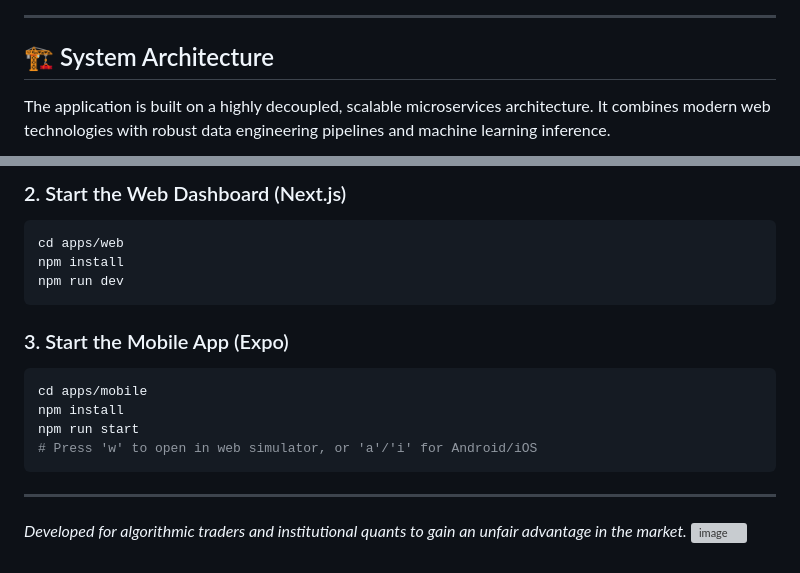
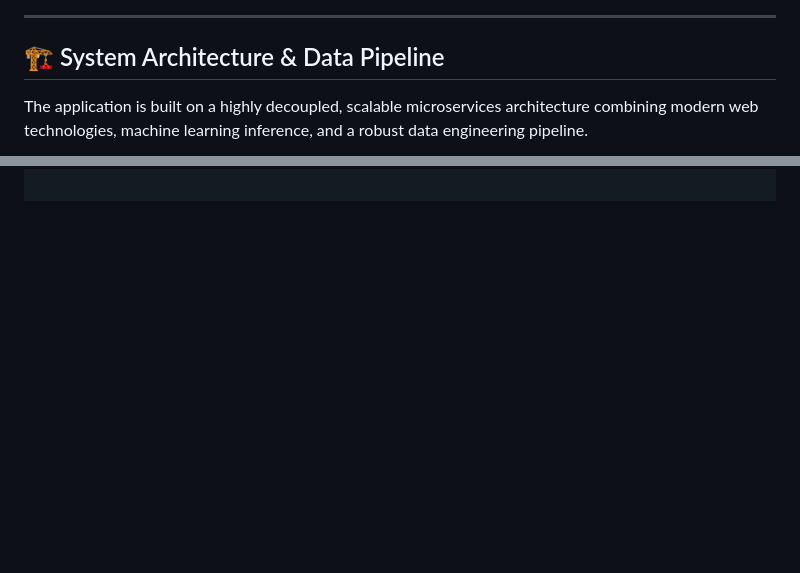
Before and after one commit to fylexcon/quantvantage-ai, a Markdown page: README.md, 2 parts joined by grey strips. GitHub-like rendering; blank space fills up the shorter version; grey boxes are pictures that could not be loaded.

````diff
--- a/README.md
+++ b/README.md
@@ -9,6 +7,6 @@ QuantVantage AI is a full-stack, enterprise-grade application that ingests real-
 ---
 
-## 🏗️ System Architecture
+## 🏗️ System Architecture & Data Pipeline
 
-The application is built on a highly decoupled, scalable microservices architecture. It combines modern web technologies with robust data engineering pipelines and machine learning inference.
+The application is built on a highly decoupled, scalable microservices architecture combining modern web technologies, machine learning inference, and a robust data engineering pipeline.
 
@@ -128,19 +74,0 @@ uvicorn main:app --reload --port 8000
-### 2. Start the Web Dashboard (Next.js)
-```bash
-cd apps/web
-npm install
-npm run dev
-```
-
-### 3. Start the Mobile App (Expo)
-```bash
-cd apps/mobile
-npm install
-npm run start
-# Press 'w' to open in web simulator, or 'a'/'i' for Android/iOS
-```
-
----
-
-*Developed for algorithmic traders and institutional quants to gain an unfair advantage in the market.*
-<img width="542" height="323" alt="image" src="https://github.com/user-attachments/assets/0f73c3f5-9bc2-445c-af28-26f0ad7543e4" />
````
Also changed, not shown: other parts of README.md (+26 -79 lines).
